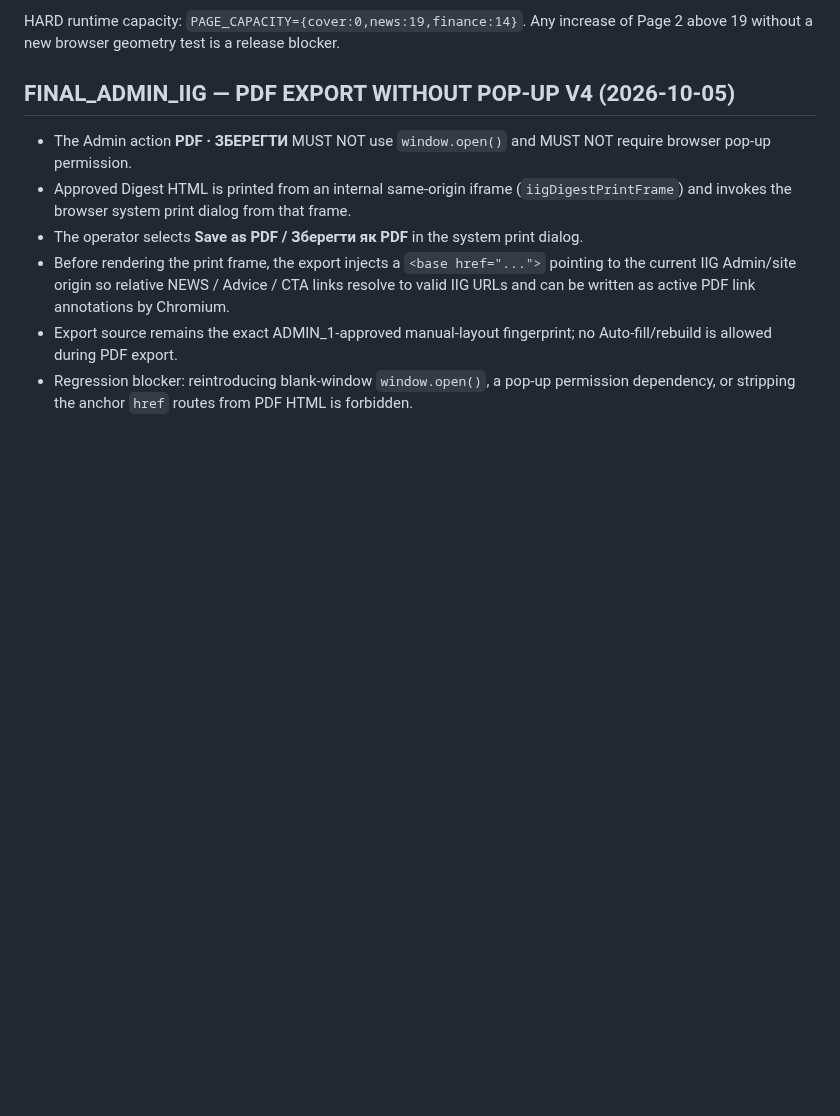
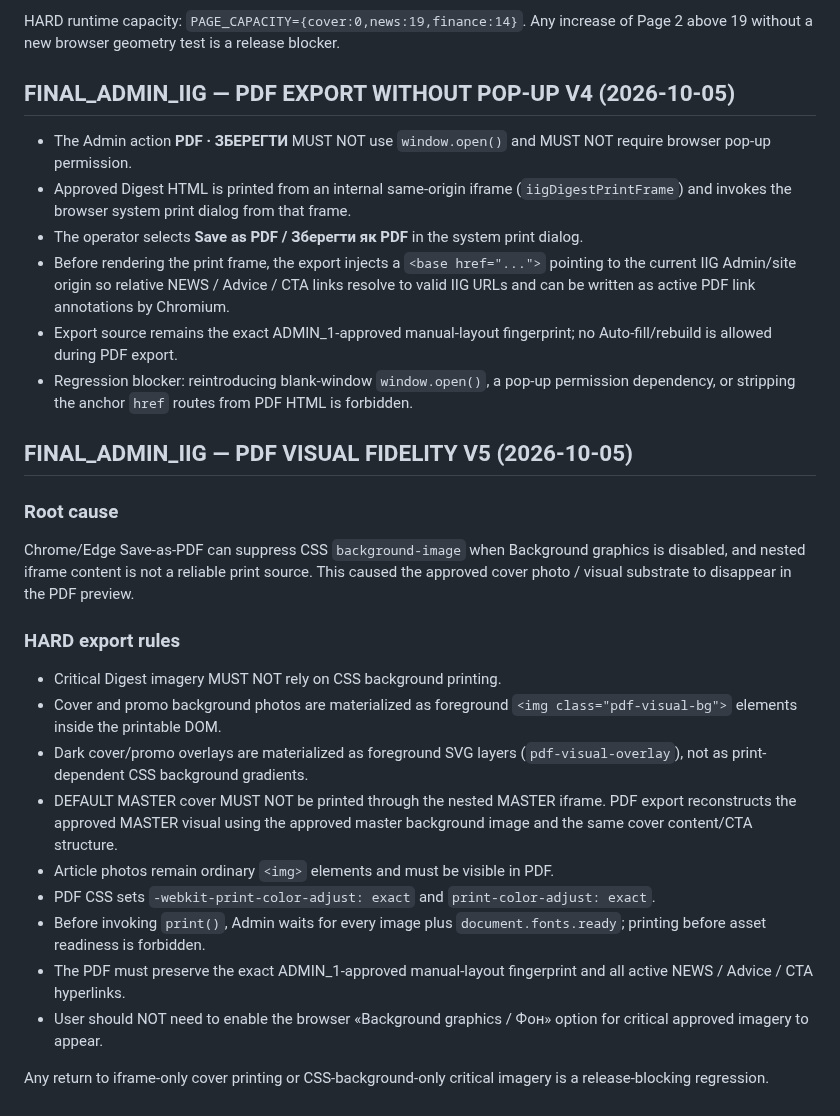
Before and after one commit to developiig-hue/IIG_PLATFORM_DEMO, a Markdown page: DIGEST_MASTER_SPEC.md, the part around the change. Drawn GitHub-style; blank space fills up the shorter version.

Commit message:
FINAL_ADMIN_IIG: lock PDF visual fidelity and print-safe imagery

```diff
--- a/DIGEST_MASTER_SPEC.md
+++ b/DIGEST_MASTER_SPEC.md
@@ -327,3 +327,24 @@ Any increase of Page 2 above 19 without a new browser geometry test is a release
 - Before rendering the print frame, the export injects a `<base href="...">` pointing to the current IIG Admin/site origin so relative NEWS / Advice / CTA links resolve to valid IIG URLs and can be written as active PDF link annotations by Chromium.
 - Export source remains the exact ADMIN_1-approved manual-layout fingerprint; no Auto-fill/rebuild is allowed during PDF export.
 - Regression blocker: reintroducing blank-window `window.open()`, a pop-up permission dependency, or stripping the anchor `href` routes from PDF HTML is forbidden.
+
+
+## FINAL_ADMIN_IIG — PDF VISUAL FIDELITY V5 (2026-10-05)
+
+### Root cause
+
+Chrome/Edge Save-as-PDF can suppress CSS `background-image` when Background graphics is disabled, and nested iframe content is not a reliable print source. This caused the approved cover photo / visual substrate to disappear in the PDF preview.
+
+### HARD export rules
+
+- Critical Digest imagery MUST NOT rely on CSS background printing.
+- Cover and promo background photos are materialized as foreground `<img class="pdf-visual-bg">` elements inside the printable DOM.
+- Dark cover/promo overlays are materialized as foreground SVG layers (`pdf-visual-overlay`), not as print-dependent CSS background gradients.
+- DEFAULT MASTER cover MUST NOT be printed through the nested MASTER iframe. PDF export reconstructs the approved MASTER visual using the approved master background image and the same cover content/CTA structure.
+- Article photos remain ordinary `<img>` elements and must be visible in PDF.
+- PDF CSS sets `-webkit-print-color-adjust: exact` and `print-color-adjust: exact`.
+- Before invoking `print()`, Admin waits for every image plus `document.fonts.ready`; printing before asset readiness is forbidden.
+- The PDF must preserve the exact ADMIN_1-approved manual-layout fingerprint and all active NEWS / Advice / CTA hyperlinks.
+- User should NOT need to enable the browser «Background graphics / Фон» option for critical approved imagery to appear.
+
+Any return to iframe-only cover printing or CSS-background-only critical imagery is a release-blocking regression.
```
